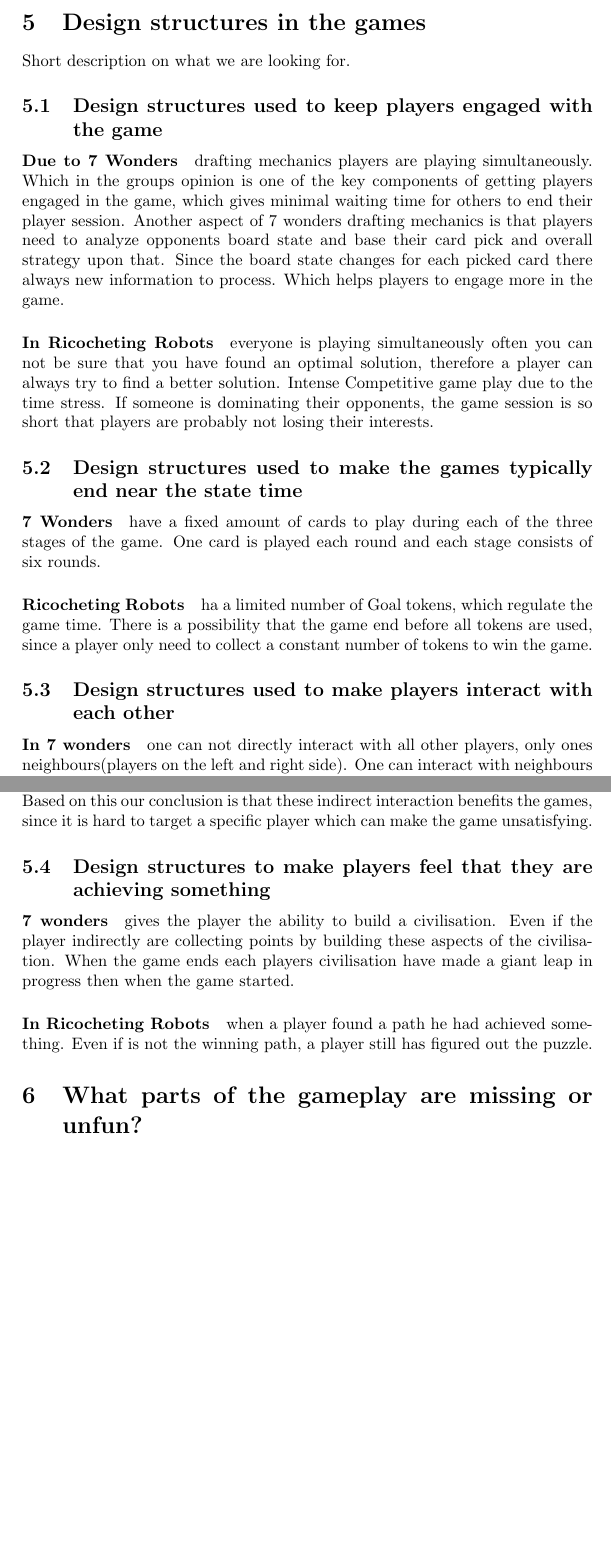
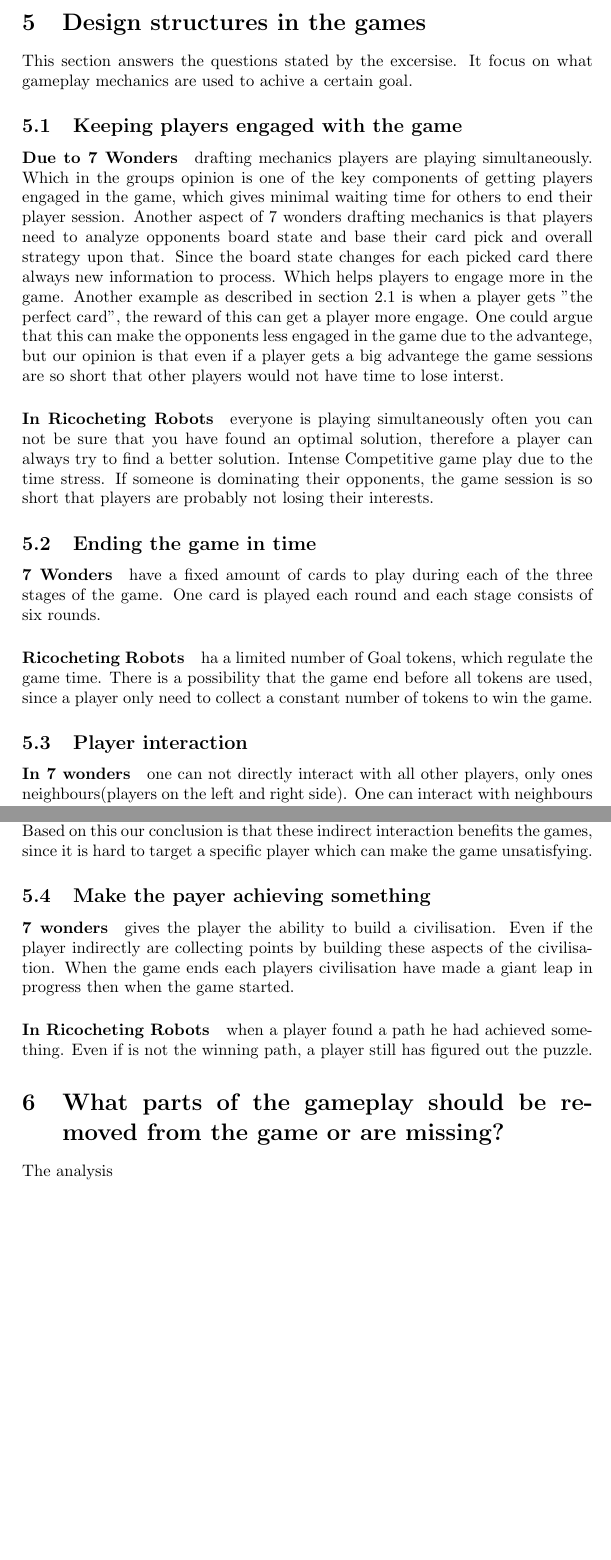
Before and after one commit to bowald/gameplay-design-assignment2, a LaTeX problem sheet (bowald-odbjer-assignment2.tex): two parts of pages 7 and 8 of 9, joined at a grey line, cut so that both start at the same text. Compiled offline with pdfLaTeX.

Commit message:
fixed something, dont remember

```diff
--- a/bowald-odbjer-assignment2.tex
+++ b/bowald-odbjer-assignment2.tex
@@ -227,22 +231,21 @@
 
   Another similarity is that both game has been able to avoid \textit{Analysis Paralysis} by different mechanics. \textit{Analysis Paralysis} is when a player is presented with a couple of options and takes a long time to reach a decision, which makes other players wait to start their player session. As our analysis states 7 wonders have solved this by limit a player's choices due to the \textit{Drafting} mechanic. While Ricocheting robots solves this by having a time limit for a player session. Another mechanic that contributes to this is that the player session takes place simultaneously and therefore limits the waiting time that a \textit{Analysis Paralysis} can cause.
 
+\section{Design structures in the games}
+This section answers the questions stated by the excersise. It focus on what gameplay mechanics are used to achive a certain goal.
 
-
-\section{Design structures in the games}
-Short description on what we are looking for.
-
-\subsection{Design structures used to keep players engaged with the game}
+\subsection{Keeping players engaged with the game}
 \paragraph{Due to 7 Wonders} drafting mechanics players are playing simultaneously. Which in the groups opinion is one of the key components of getting players engaged in the game, which gives minimal waiting time for others to end their player session. Another aspect of 7 wonders drafting mechanics is that players need to analyze opponents board state and base their card pick and overall strategy upon that. Since the board state changes for each picked card there always new information to process. Which helps players to engage more in the game.
+Another example as described in section~\ref{sec:thoughtsGP7wond} is when a player gets "the perfect card", the reward of this can get a player more engage. One could argue that this can make the opponents less engaged in the game due to the advantege, but our opinion is that even if a player gets a big advantege the game sessions are so short that other players would not have time to lose interst.
 
 \paragraph{In Ricocheting Robots} everyone is playing simultaneously often you can not be sure that you have found an optimal solution, therefore a player can always try to find a better solution. Intense Competitive game play due to the time stress. If someone is dominating their opponents, the game session is so short that players are probably not losing their interests.
 
-\subsection{Design structures used to make the games typically end near the state time}
+\subsection{Ending the game in time}
 \paragraph{7 Wonders} have a fixed amount of cards to play during each of the three stages of the game. One card is played each round and each stage consists of six rounds.
 
 \paragraph{Ricocheting Robots} ha a limited number of Goal tokens, which regulate the game time. There is a possibility that the game end before all tokens are used, since a player only need to collect a constant number of tokens to win the game.
 
-\subsection{Design structures used to make players interact with each other}
+\subsection{Player interaction}
 
 \paragraph{In 7 wonders} one can not directly interact with all other players, only ones neighbours(players on the left and right side). One can interact with neighbours by either trade gold for resources or beat them in military power. As described in section~\ref{sec:what7wond} nearly all cards have a resource requirements that must be meet to be able to play it. Its very important to watch the neighbours resource stockpile to see if one can use them to pay for a card. The other aspect is military power. At the end of each age of the game, a player's military status is compared to ones neighbours. The one with a higher military status gets a fixed amount of points while the loser of gets a minus point. These points get counted in the \textit{set-down} stage of the game. The number of points is determined by which age the battle is sattle in. The later age, the higher point.
 There are a lot of indirect interaction between all players in 7 wonders, due to the drafting mechanic. Players should always base their picks on what their opponents are picking. For example if someone goes heavy on science cards others need to pick this category or \textit{hate-pick} science cards and use these to build wonders or discarding them for currency.
@@ -251,12 +254,13 @@
 
 \paragraph{Overall both games} have a lot of indirect interaction between players. Both the drafting mechanics in 7 wonders and the path finding in Ricocheting Robots are the core gameplay mechanics and they affects the other players indirectly. Based on this our conclusion is that these indirect interaction benefits the games, since it is hard to target a specific player which can make the game unsatisfying.
 
-\subsection{Design structures to make players feel that they are achieving something}
+\subsection{Make the payer achieving something}
 \paragraph{7 wonders} gives the player the ability to build a civilisation. Even if the player indirectly are collecting points by building these aspects of the civilisation. When the game ends each players civilisation have made a giant leap in progress then when the game started.
 
 \paragraph{In Ricocheting Robots} when a player found a path he had achieved something. Even if is not the winning path, a player still has figured out the puzzle.
 
-\section{What parts of the gameplay are missing or unfun?}
+\section{What parts of the gameplay should be removed from the game or are missing?}
+The analysis
 
 
 \newpage
```
Also changed, not shown: bowald-odbjer-assignment2.pdf, bowald-odbjer-assignment2.tex (12 more changed lines).
